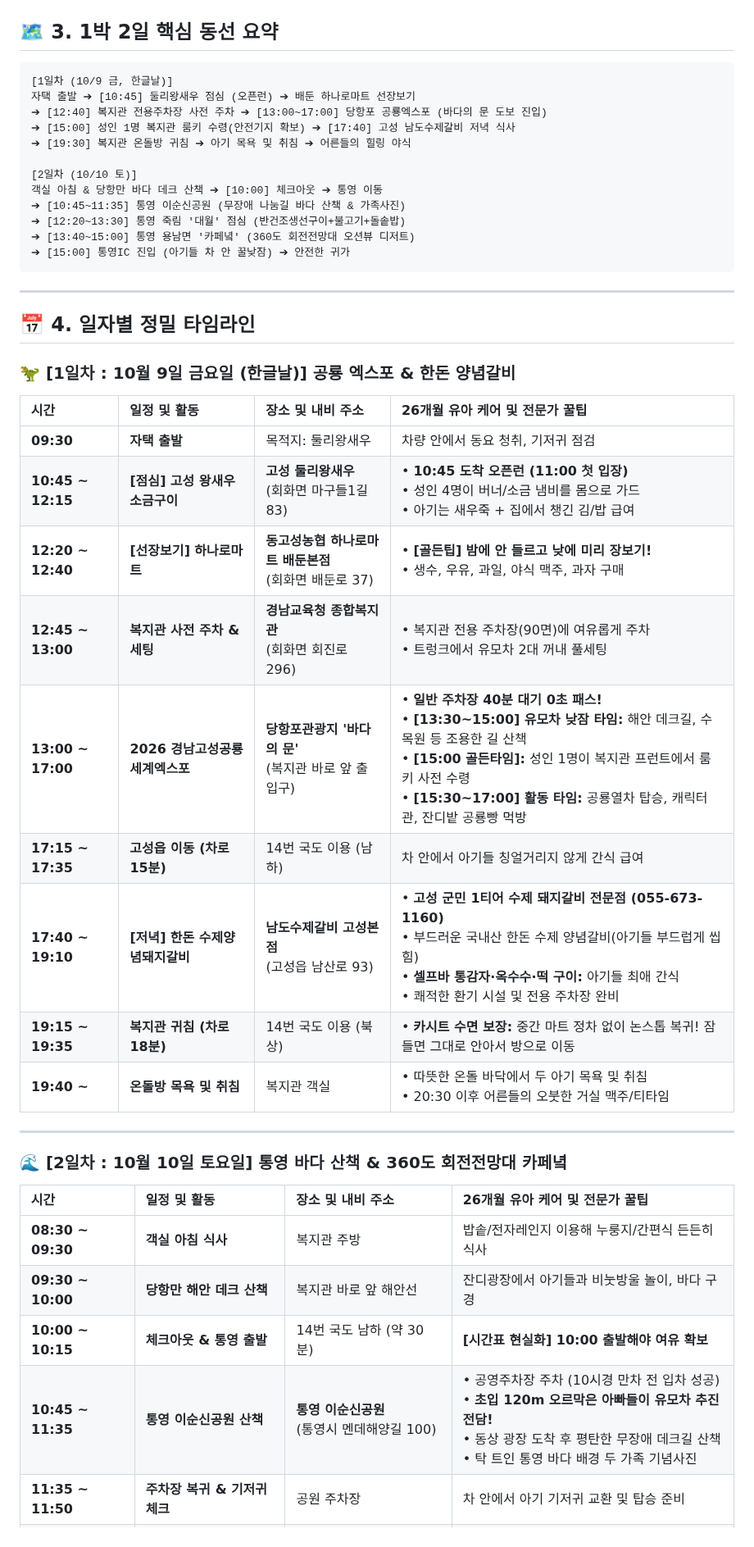
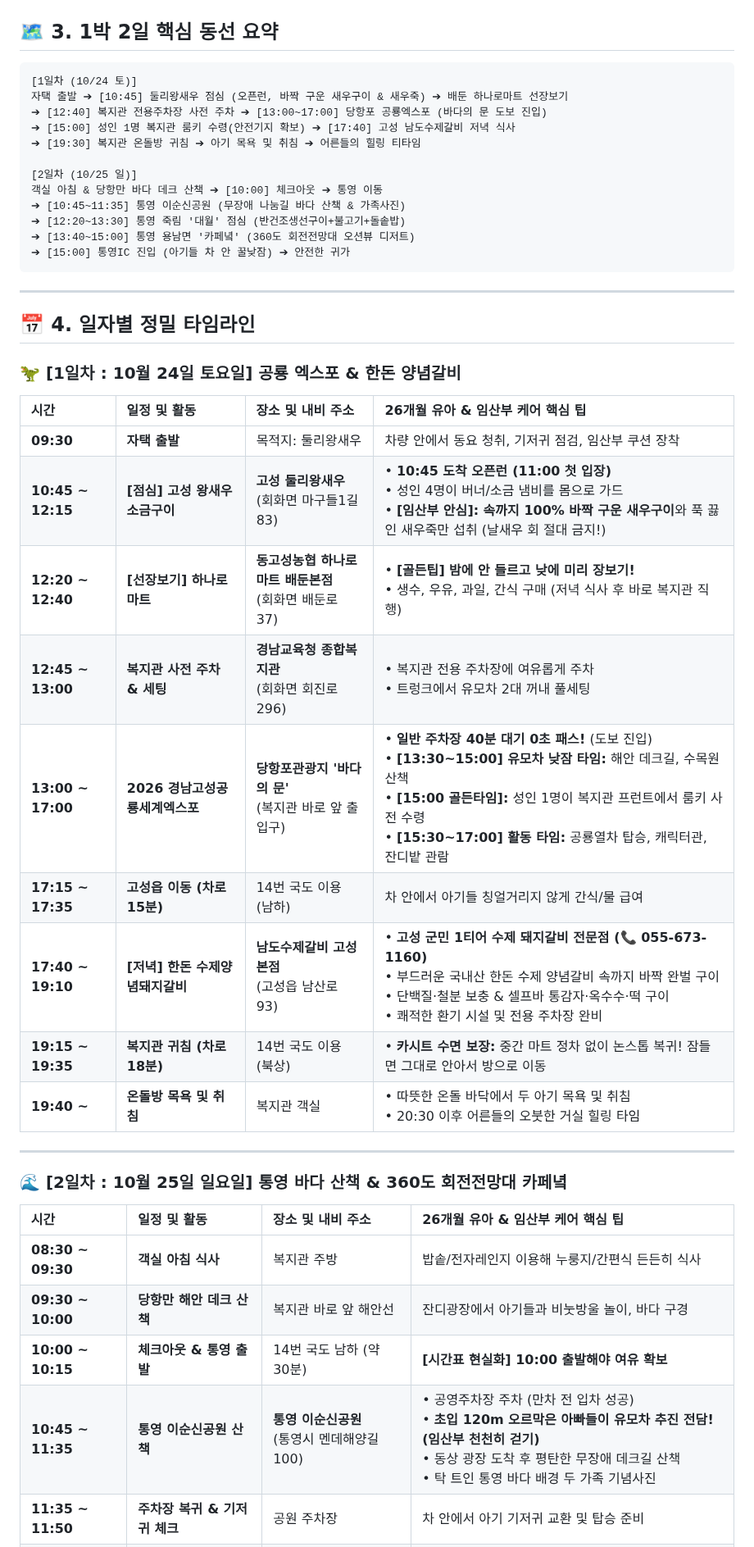
Before and after one commit to hyh54311-dev/jinhae-admission-system, a Markdown page: 2026_고성_통영_1박2일_가족여행_가이드.md, the part around one of its changes. Shown at 82% size. Drawn GitHub-style.

````diff
--- a/2026_고성_통영_1박2일_가족여행_가이드.md
+++ b/2026_고성_통영_1박2일_가족여행_가이드.md
@@ -59,13 +69,13 @@
 ## 🗺️ 3. 1박 2일 핵심 동선 요약
 
 ```
-[1일차 (10/9 금, 한글날)]
-자택 출발 ➔ [10:45] 둘리왕새우 점심 (오픈런) ➔ 배둔 하나로마트 선장보기
+[1일차 (10/24 토)]
+자택 출발 ➔ [10:45] 둘리왕새우 점심 (오픈런, 바짝 구운 새우구이 & 새우죽) ➔ 배둔 하나로마트 선장보기
 ➔ [12:40] 복지관 전용주차장 사전 주차 ➔ [13:00~17:00] 당항포 공룡엑스포 (바다의 문 도보 진입)
 ➔ [15:00] 성인 1명 복지관 룸키 수령(안전기지 확보) ➔ [17:40] 고성 남도수제갈비 저녁 식사
-➔ [19:30] 복지관 온돌방 귀침 ➔ 아기 목욕 및 취침 ➔ 어른들의 힐링 야식
+➔ [19:30] 복지관 온돌방 귀침 ➔ 아기 목욕 및 취침 ➔ 어른들의 힐링 티타임
 
-[2일차 (10/10 토)]
+[2일차 (10/25 일)]
 객실 아침 & 당항만 바다 데크 산책 ➔ [10:00] 체크아웃 ➔ 통영 이동
 ➔ [10:45~11:35] 통영 이순신공원 (무장애 나눔길 바다 산책 & 가족사진)
 ➔ [12:20~13:30] 통영 죽림 '대월' 점심 (반건조생선구이+불고기+돌솥밥)
@@ -77,29 +87,29 @@
 
 ## 📅 4. 일자별 정밀 타임라인
 
-### 🦖 [1일차 : 10월 9일 금요일 (한글날)] 공룡 엑스포 & 한돈 양념갈비
+### 🦖 [1일차 : 10월 24일 토요일] 공룡 엑스포 & 한돈 양념갈비
 
-| 시간 | 일정 및 활동 | 장소 및 내비 주소 | 26개월 유아 케어 및 전문가 꿀팁 |
+| 시간 | 일정 및 활동 | 장소 및 내비 주소 | 26개월 유아 & 임산부 케어 핵심 팁 |
 | :--- | :--- | :--- | :--- |
-| **09:30** | **자택 출발** | 목적지: 둘리왕새우 | 차량 안에서 동요 청취, 기저귀 점검 |
-| **10:45 ~ 12:15** | **[점심] 고성 왕새우 소금구이** | **고성 둘리왕새우**<br>(회화면 마구들1길 83) | • **10:45 도착 오픈런 (11:00 첫 입장)**<br>• 성인 4명이 버너/소금 냄비를 몸으로 가드<br>• 아기는 새우죽 + 집에서 챙긴 김/밥 급여 |
-| **12:20 ~ 12:40** | **[선장보기] 하나로마트** | **동고성농협 하나로마트 배둔본점**<br>(회화면 배둔로 37) | • **[골든팁] 밤에 안 들르고 낮에 미리 장보기!**<br>• 생수, 우유, 과일, 야식 맥주, 과자 구매 |
-| **12:45 ~ 13:00** | **복지관 사전 주차 & 세팅** | **경남교육청 종합복지관**<br>(회화면 회진로 296) | • 복지관 전용 주차장(90면)에 여유롭게 주차<br>• 트렁크에서 유모차 2대 꺼내 풀세팅 |
-| **13:00 ~ 17:00** | **2026 경남고성공룡세계엑스포** | **당항포관광지 '바다의 문'**<br>(복지관 바로 앞 출입구) | • **일반 주차장 40분 대기 0초 패스!**<br>• **[13:30~15:00] 유모차 낮잠 타임:** 해안 데크길, 수목원 등 조용한 길 산책<br>• **[15:00 골든타임]:** 성인 1명이 복지관 프런트에서 룸키 사전 수령<br>• **[15:30~17:00] 활동 타임:** 공룡열차 탑승, 캐릭터관, 잔디밭 공룡빵 먹방 |
-| **17:15 ~ 17:35** | **고성읍 이동 (차로 15분)** | 14번 국도 이용 (남하) | 차 안에서 아기들 칭얼거리지 않게 간식 급여 |
-| **17:40 ~ 19:10** | **[저녁] 한돈 수제양념돼지갈비** | **남도수제갈비 고성본점**<br>(고성읍 남산로 93) | • **고성 군민 1티어 수제 돼지갈비 전문점 (055-673-1160)**<br>• 부드러운 국내산 한돈 수제 양념갈비(아기들 부드럽게 씹힘)<br>• **셀프바 통감자·옥수수·떡 구이:** 아기들 최애 간식<br>• 쾌적한 환기 시설 및 전용 주차장 완비 |
+| **09:30** | **자택 출발** | 목적지: 둘리왕새우 | 차량 안에서 동요 청취, 기저귀 점검, 임산부 쿠션 장착 |
+| **10:45 ~ 12:15** | **[점심] 고성 왕새우 소금구이** | **고성 둘리왕새우**<br>(회화면 마구들1길 83) | • **10:45 도착 오픈런 (11:00 첫 입장)**<br>• 성인 4명이 버너/소금 냄비를 몸으로 가드<br>• **[임산부 안심]: 속까지 100% 바짝 구운 새우구이**와 푹 끓인 새우죽만 섭취 (날새우 회 절대 금지!) |
+| **12:20 ~ 12:40** | **[선장보기] 하나로마트** | **동고성농협 하나로마트 배둔본점**<br>(회화면 배둔로 37) | • **[골든팁] 밤에 안 들르고 낮에 미리 장보기!**<br>• 생수, 우유, 과일, 간식 구매 (저녁 식사 후 바로 복지관 직행) |
+| **12:45 ~ 13:00** | **복지관 사전 주차 & 세팅** | **경남교육청 종합복지관**<br>(회화면 회진로 296) | • 복지관 전용 주차장에 여유롭게 주차<br>• 트렁크에서 유모차 2대 꺼내 풀세팅 |
+| **13:00 ~ 17:00** | **2026 경남고성공룡세계엑스포** | **당항포관광지 '바다의 문'**<br>(복지관 바로 앞 출입구) | • **일반 주차장 40분 대기 0초 패스!** (도보 진입)<br>• **[13:30~15:00] 유모차 낮잠 타임:** 해안 데크길, 수목원 산책<br>• **[15:00 골든타임]:** 성인 1명이 복지관 프런트에서 룸키 사전 수령<br>• **[15:30~17:00] 활동 타임:** 공룡열차 탑승, 캐릭터관, 잔디밭 관람 |
+| **17:15 ~ 17:35** | **고성읍 이동 (차로 15분)** | 14번 국도 이용 (남하) | 차 안에서 아기들 칭얼거리지 않게 간식/물 급여 |
+| **17:40 ~ 19:10** | **[저녁] 한돈 수제양념돼지갈비** | **남도수제갈비 고성본점**<br>(고성읍 남산로 93) | • **고성 군민 1티어 수제 돼지갈비 전문점 (📞 055-673-1160)**<br>• 부드러운 국내산 한돈 수제 양념갈비 속까지 바짝 완벌 구이<br>• 단백질·철분 보충 & 셀프바 통감자·옥수수·떡 구이<br>• 쾌적한 환기 시설 및 전용 주차장 완비 |
 | **19:15 ~ 19:35** | **복지관 귀침 (차로 18분)** | 14번 국도 이용 (북상) | • **카시트 수면 보장:** 중간 마트 정차 없이 논스톱 복귀! 잠들면 그대로 안아서 방으로 이동 |
-| **19:40 ~** | **온돌방 목욕 및 취침** | 복지관 객실 | • 따뜻한 온돌 바닥에서 두 아기 목욕 및 취침<br>• 20:30 이후 어른들의 오붓한 거실 맥주/티타임 |
+| **19:40 ~** | **온돌방 목욕 및 취침** | 복지관 객실 | • 따뜻한 온돌 바닥에서 두 아기 목욕 및 취침<br>• 20:30 이후 어른들의 오붓한 거실 힐링 타임 |
 
 ---
 
-### 🌊 [2일차 : 10월 10일 토요일] 통영 바다 산책 & 360도 회전전망대 카페녘
+### 🌊 [2일차 : 10월 25일 일요일] 통영 바다 산책 & 360도 회전전망대 카페녘
 
-| 시간 | 일정 및 활동 | 장소 및 내비 주소 | 26개월 유아 케어 및 전문가 꿀팁 |
+| 시간 | 일정 및 활동 | 장소 및 내비 주소 | 26개월 유아 & 임산부 케어 핵심 팁 |
 | :--- | :--- | :--- | :--- |
 | **08:30 ~ 09:30** | **객실 아침 식사** | 복지관 주방 | 밥솥/전자레인지 이용해 누룽지/간편식 든든히 식사 |
 | **09:30 ~ 10:00** | **당항만 해안 데크 산책** | 복지관 바로 앞 해안선 | 잔디광장에서 아기들과 비눗방울 놀이, 바다 구경 |
 | **10:00 ~ 10:15** | **체크아웃 & 통영 출발** | 14번 국도 남하 (약 30분) | **[시간표 현실화] 10:00 출발해야 여유 확보** |
-| **10:45 ~ 11:35** | **통영 이순신공원 산책** | **통영 이순신공원**<br>(통영시 멘데해양길 100) | • 공영주차장 주차 (10시경 만차 전 입차 성공)<br>• **초입 120m 오르막은 아빠들이 유모차 추진 전담!**<br>• 동상 광장 도착 후 평탄한 무장애 데크길 산책<br>• 탁 트인 통영 바다 배경 두 가족 기념사진 |
+| **10:45 ~ 11:35** | **통영 이순신공원 산책** | **통영 이순신공원**<br>(통영시 멘데해양길 100) | • 공영주차장 주차 (만차 전 입차 성공)<br>• **초입 120m 오르막은 아빠들이 유모차 추진 전담! (임산부 천천히 걷기)**<br>• 동상 광장 도착 후 평탄한 무장애 데크길 산책<br>• 탁 트인 통영 바다 배경 두 가족 기념사진 |
 | **11:35 ~ 11:50** | **주차장 복귀 & 기저귀 체크** | 공원 주차장 | 차 안에서 아기 기저귀 교환 및 탑승 준비 |
 | **11:50 ~ 12:15** | **죽림 이동 (자차 25분)** | 통영 시내 통과 | 주말 시내 신호 대기 감안 25분 소요 |
````
Also changed, not shown: other parts of 2026_고성_통영_1박2일_가족여행_가이드.md (+39 -46 lines).
